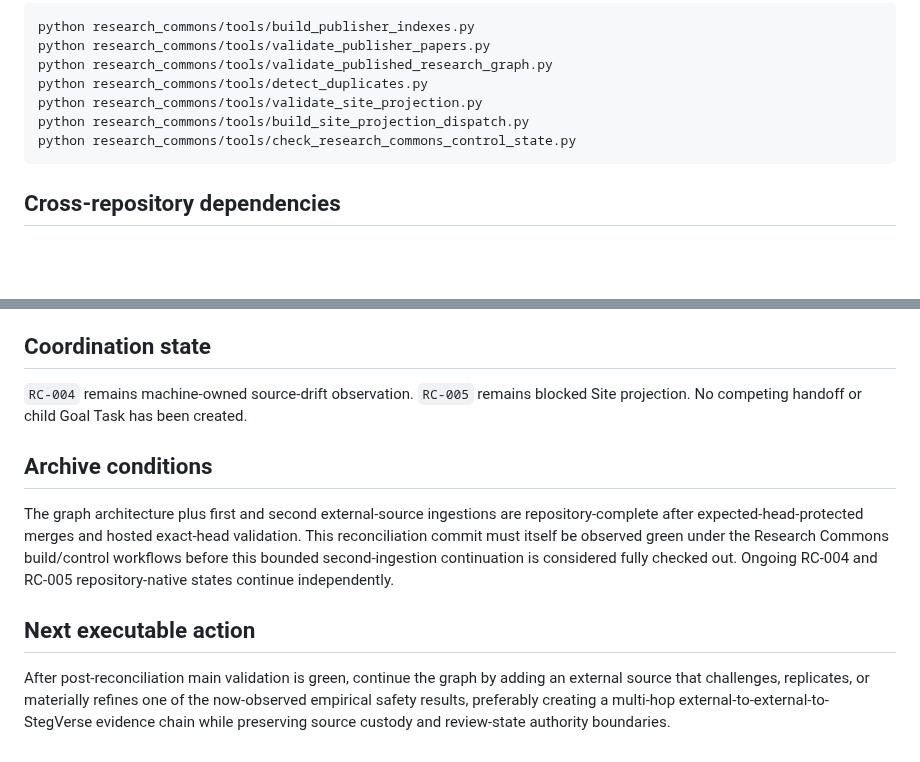
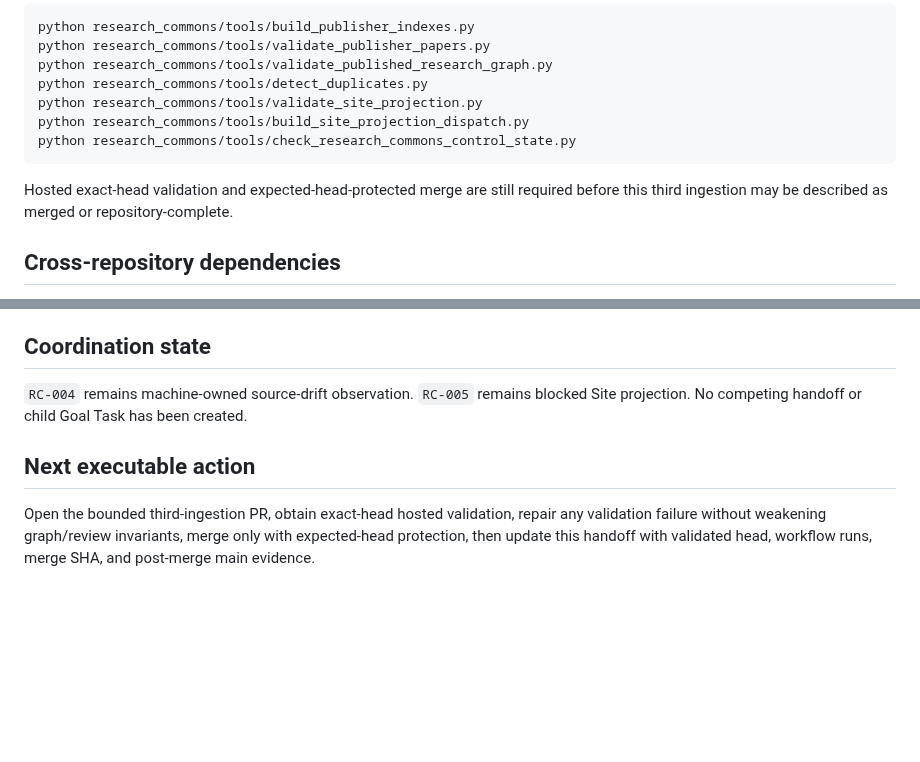
Before and after one commit to StegVerse-Labs/StegScholar, a Markdown page: RESEARCH_COMMONS_MIRROR_HANDOFF.md, 2 parts joined by grey strips. Rendered like a GitHub page; blank space fills up the shorter version.

````diff
--- a/RESEARCH_COMMONS_MIRROR_HANDOFF.md
+++ b/RESEARCH_COMMONS_MIRROR_HANDOFF.md
@@ -104,6 +116,8 @@ python research_commons/tools/build_site_projection_dispatch.py
 python research_commons/tools/check_research_commons_control_state.py
 ```
 
+Hosted exact-head validation and expected-head-protected merge are still required before this third ingestion may be described as merged or repository-complete.
+
 ## Cross-repository dependencies
 
 - `GCAT-BCAT-Engine/Publisher`: publication custody, source catalog, and Publisher reconciliation authority.
@@ -115,10 +129,6 @@ python research_commons/tools/check_research_commons_control_state.py
 
 `RC-004` remains machine-owned source-drift observation. `RC-005` remains blocked Site projection. No competing handoff or child Goal Task has been created.
 
-## Archive conditions
-
-The graph architecture plus first and second external-source ingestions are repository-complete after expected-head-protected merges and hosted exact-head validation. This reconciliation commit must itself be observed green under the Research Commons build/control workflows before this bounded second-ingestion continuation is considered fully checked out. Ongoing RC-004 and RC-005 repository-native states continue independently.
-
 ## Next executable action
 
-After post-reconciliation main validation is green, continue the graph by adding an external source that challenges, replicates, or materially refines one of the now-observed empirical safety results, preferably creating a multi-hop external-to-external-to-StegVerse evidence chain while preserving source custody and review-state authority boundaries.
+Open the bounded third-ingestion PR, obtain exact-head hosted validation, repair any validation failure without weakening graph/review invariants, merge only with expected-head protection, then update this handoff with validated head, workflow runs, merge SHA, and post-merge main evidence.
````
Also changed, not shown: other parts of RESEARCH_COMMONS_MIRROR_HANDOFF.md (+39 -27 lines).
